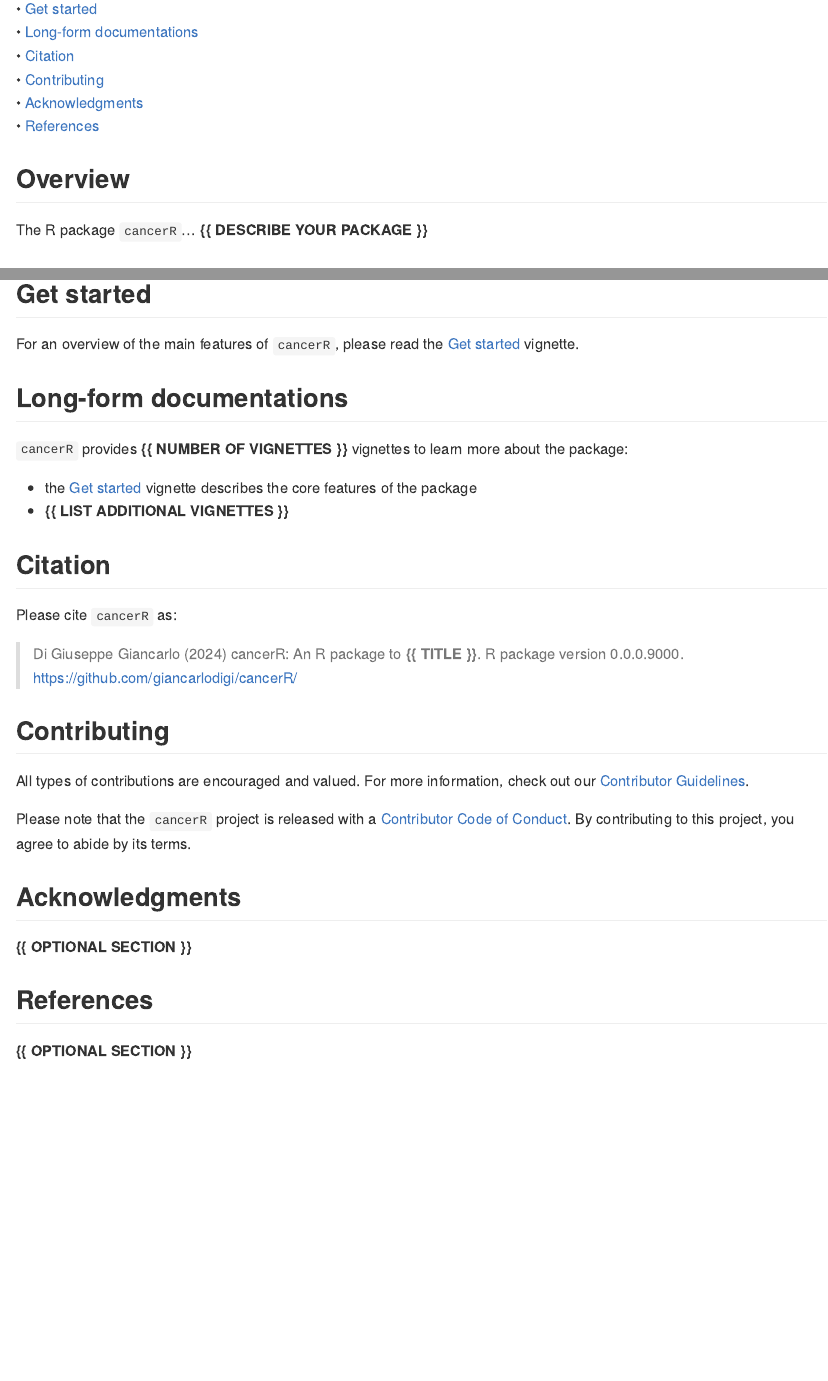
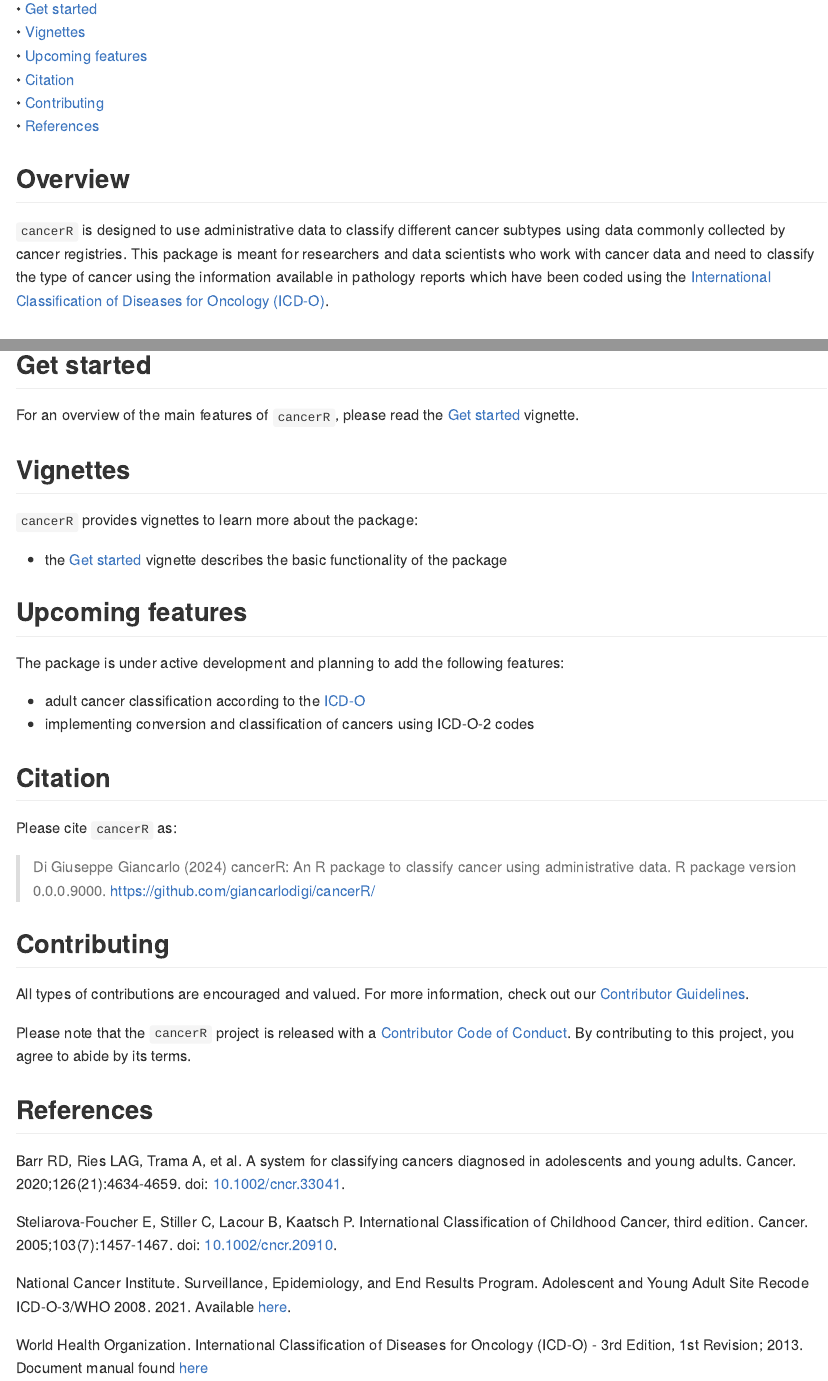
Before and after one commit to giancarlodigi/cancerR, an R Markdown document (README.Rmd): the page in a window 1100 px wide, from 190 px down, and a second part further down, joined at a grey line. Rendered offline with R 4.5, knitr and Pandoc, with nearby package versions; badge pictures from the web are left out.

Commit message:
doc: Update README.Rmd

```diff
--- a/README.Rmd
+++ b/README.Rmd
@@ -36,10 +36,10 @@ cancerR <img src="man/figures/package-sticker.png" align="right" style="float:ri
   • <a href="#features">Features</a><br>
   • <a href="#installation">Installation</a><br>
   • <a href="#get-started">Get started</a><br>
-  • <a href="#long-form-documentations">Long-form documentations</a><br>
+  • <a href="#vignettes">Vignettes</a><br>
+  • <a href="#upcoming-features">Upcoming features</a><br>
   • <a href="#citation">Citation</a><br>
   • <a href="#contributing">Contributing</a><br>
-  • <a href="#acknowledgments">Acknowledgments</a><br>
   • <a href="#references">References</a>
 </p>
 
@@ -48,7 +48,11 @@ cancerR <img src="man/figures/package-sticker.png" align="right" style="float:ri
 ## Overview
 
 
-The R package `cancerR`... **{{ DESCRIBE YOUR PACKAGE }}**
+`cancerR` is designed to use administrative data to classify different cancer subtypes using
+data commonly collected by cancer registries. This package is meant for researchers
+and data scientists who work with cancer data and need to classify the type of cancer
+using the information available in pathology reports which have been coded using the
+[International Classification of Diseases for Oncology (ICD-O)](https://www.who.int/standards/classifications/other-classifications/international-classification-of-diseases-for-oncology).
 
 
 
@@ -92,9 +105,19 @@ vignette.
 
-`cancerR` provides **{{ NUMBER OF VIGNETTES }}** vignettes to learn more about the package:
+## Vignettes
+
+`cancerR` provides vignettes to learn more about the package:
 
 - the [Get started](https://giancarlodigi.github.io/cancerR/articles/cancerR.html)
-vignette describes the core features of the package
-- **{{ LIST ADDITIONAL VIGNETTES }}**
+vignette describes the basic functionality of the package
+
+
+
+## Upcoming features
+
+The package is under active development and planning to add the following features:
+
+- adult cancer classification according to the [ICD-O](https://www.who.int/standards/classifications/other-classifications/international-classification-of-diseases-for-oncology)
+- implementing conversion and classification of cancers using ICD-O-2 codes
 
 
 
@@ -103,7 +126,7 @@ vignette describes the core features of the package
 Please cite `cancerR` as:
 
 > Di Giuseppe Giancarlo (`r format(Sys.Date(), "%Y")`) cancerR: An R
-package to **{{ TITLE }}**. R package version 0.0.0.9000.
+package to classify cancer using administrative data. R package version 0.0.0.9000.
 <https://github.com/giancarlodigi/cancerR/>
 
 
@@ -119,12 +142,12 @@ By contributing to this project, you agree to abide by its terms.
 
 
 
-## Acknowledgments
-
-**{{ OPTIONAL SECTION }}**
-
-
-
 ## References
 
-**{{ OPTIONAL SECTION }}**
+Barr RD, Ries LAG, Trama A, et al. A system for classifying cancers diagnosed in adolescents and young adults. Cancer. 2020;126(21):4634-4659. doi: [10.1002/cncr.33041](https://doi.org/10.1002/cncr.33041).
+
+Steliarova-Foucher E, Stiller C, Lacour B, Kaatsch P. International Classification of Childhood Cancer, third edition. Cancer. 2005;103(7):1457-1467. doi: [10.1002/cncr.20910](https://doi.org/10.1002/cncr.20910).
+
+National Cancer Institute. Surveillance, Epidemiology, and End Results Program. Adolescent and Young Adult Site Recode ICD-O-3/WHO 2008. 2021. Available [here](https://seer.cancer.gov/ayarecode/).
+
+World Health Organization. International Classification of Diseases for Oncology (ICD-O) - 3rd Edition, 1st Revision; 2013. Document manual found [here](https://apps.who.int/iris/bitstream/handle/10665/96612/9789241548496_eng.pdf)
```
Also changed, not shown: README.Rmd (15 more changed lines).
